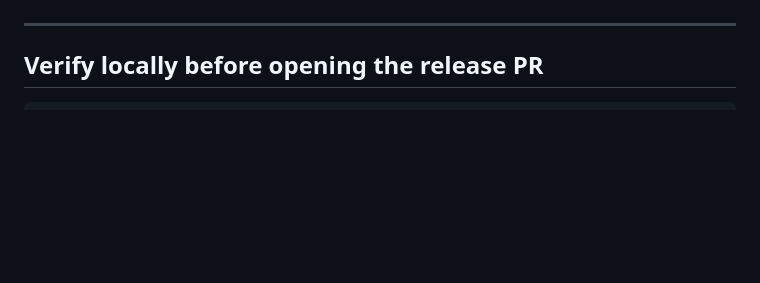
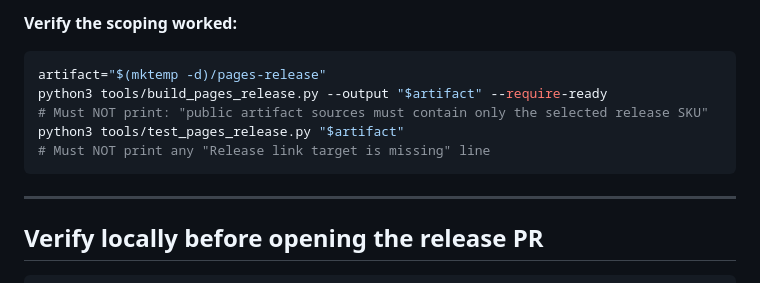
Before and after one commit to TEAM-MMM01/mmm-education-storefront, a Markdown page: docs/workflow/SKU_VERIFICATION_RUNBOOK.md, the part around one of its changes. Rendered like a GitHub page; blank space fills up the shorter version.

````diff
--- a/docs/workflow/SKU_VERIFICATION_RUNBOOK.md
+++ b/docs/workflow/SKU_VERIFICATION_RUNBOOK.md
@@ -161,3 +221,12 @@ shipped sources.
+**Verify the scoping worked:**
+
+```bash
+artifact="$(mktemp -d)/pages-release"
+python3 tools/build_pages_release.py --output "$artifact" --require-ready
+# Must NOT print: "public artifact sources must contain only the selected release SKU"
+python3 tools/test_pages_release.py "$artifact"
+# Must NOT print any "Release link target is missing" line
+```
 
 ---
 
````
Also changed, not shown: other parts of docs/workflow/SKU_VERIFICATION_RUNBOOK.md (+61 -1 lines).
